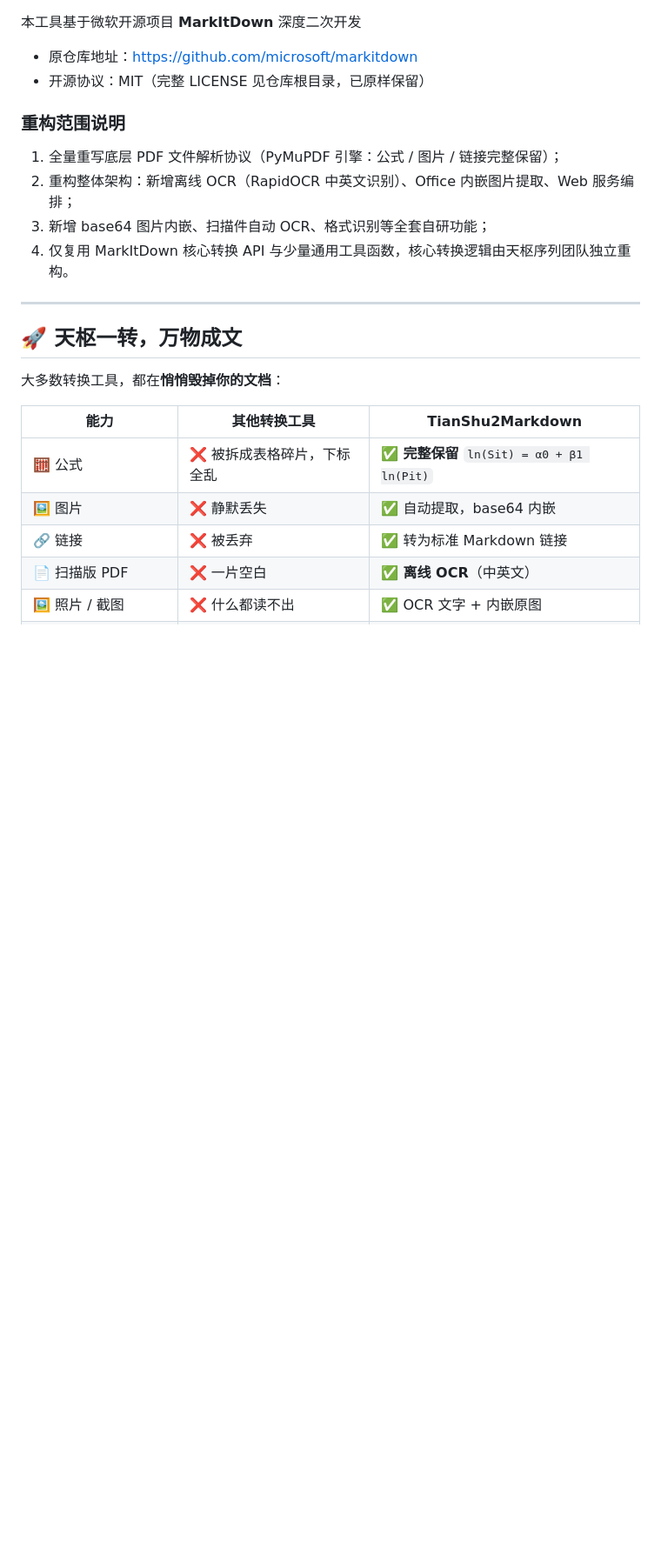
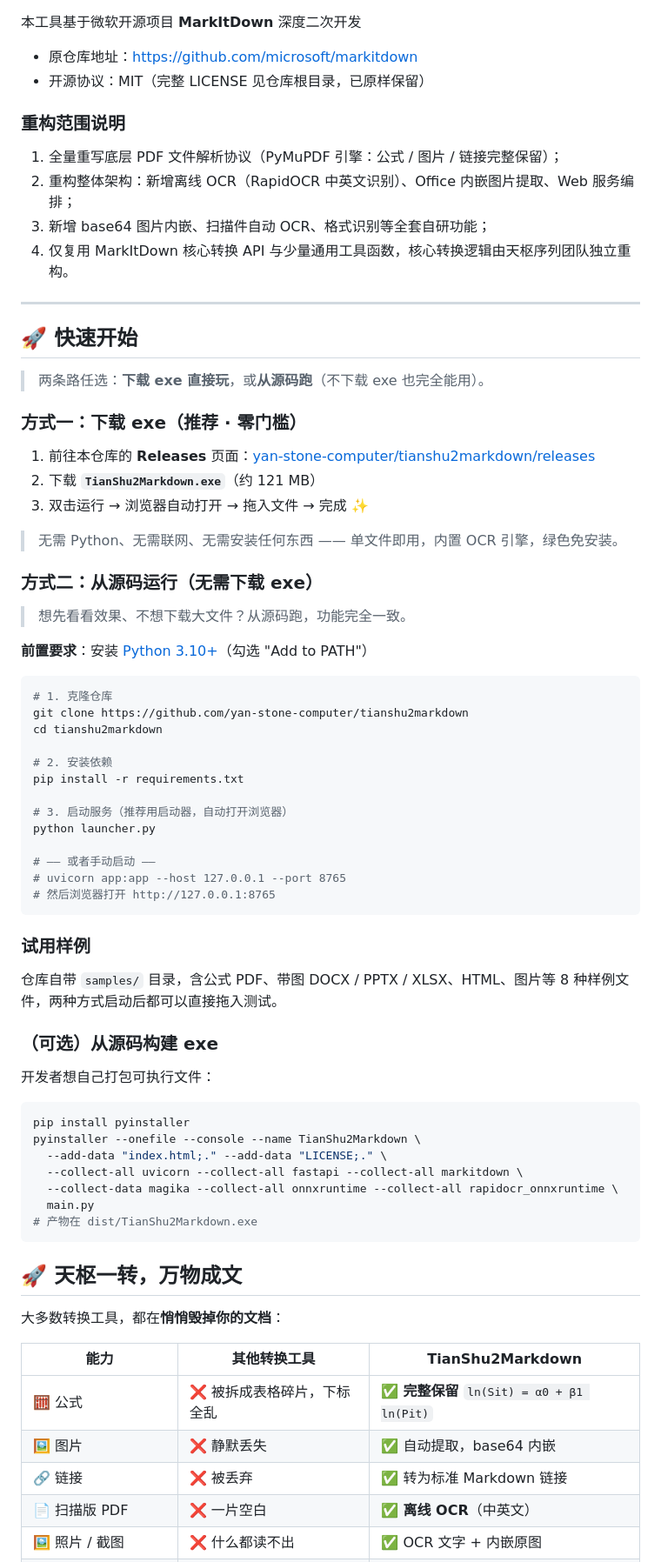
Before and after one commit to yan-stone-computer/NexcoreFileRead, a Markdown page: README.zh-CN.md, the part around one of its changes. Shown at 87% size. GitHub-like rendering; blank space fills up the shorter version.

````diff
--- a/README.zh-CN.md
+++ b/README.zh-CN.md
@@ -34,6 +34,59 @@
 
 ---
 
+
+## 🚀 快速开始
+
+> 两条路任选：**下载 exe 直接玩**，或**从源码跑**（不下载 exe 也完全能用）。
+
+### 方式一：下载 exe（推荐 · 零门槛）
+
+1. 前往本仓库的 **Releases** 页面：[yan-stone-computer/tianshu2markdown/releases](https://github.com/yan-stone-computer/tianshu2markdown/releases)
+2. 下载 **`TianShu2Markdown.exe`**（约 121 MB）
+3. 双击运行 → 浏览器自动打开 → 拖入文件 → 完成 ✨
+
+> 无需 Python、无需联网、无需安装任何东西 —— 单文件即用，内置 OCR 引擎，绿色免安装。
+
+### 方式二：从源码运行（无需下载 exe）
+
+> 想先看看效果、不想下载大文件？从源码跑，功能完全一致。
+
+**前置要求**：安装 [Python 3.10+](https://www.python.org/downloads/)（勾选 "Add to PATH"）
+
+```bash
+# 1. 克隆仓库
+git clone https://github.com/yan-stone-computer/tianshu2markdown
+cd tianshu2markdown
+
+# 2. 安装依赖
+pip install -r requirements.txt
+
+# 3. 启动服务（推荐用启动器，自动打开浏览器）
+python launcher.py
+
+# —— 或者手动启动 ——
+# uvicorn app:app --host 127.0.0.1 --port 8765
+# 然后浏览器打开 http://127.0.0.1:8765
+```
+
+### 试用样例
+
+仓库自带 `samples/` 目录，含公式 PDF、带图 DOCX / PPTX / XLSX、HTML、图片等 8 种样例文件，两种方式启动后都可以直接拖入测试。
+
+### （可选）从源码构建 exe
+
+开发者想自己打包可执行文件：
+
+```bash
+pip install pyinstaller
+pyinstaller --onefile --console --name TianShu2Markdown \
+  --add-data "index.html;." --add-data "LICENSE;." \
+  --collect-all uvicorn --collect-all fastapi --collect-all markitdown \
+  --collect-data magika --collect-all onnxruntime --collect-all rapidocr_onnxruntime \
+  main.py
+# 产物在 dist/TianShu2Markdown.exe
+```
+
 ## 🚀 天枢一转，万物成文
 
 大多数转换工具，都在**悄悄毁掉你的文档**：
````
Also changed, not shown: other parts of README.zh-CN.md (+3 -26 lines), README.md (+56 -26 lines).
